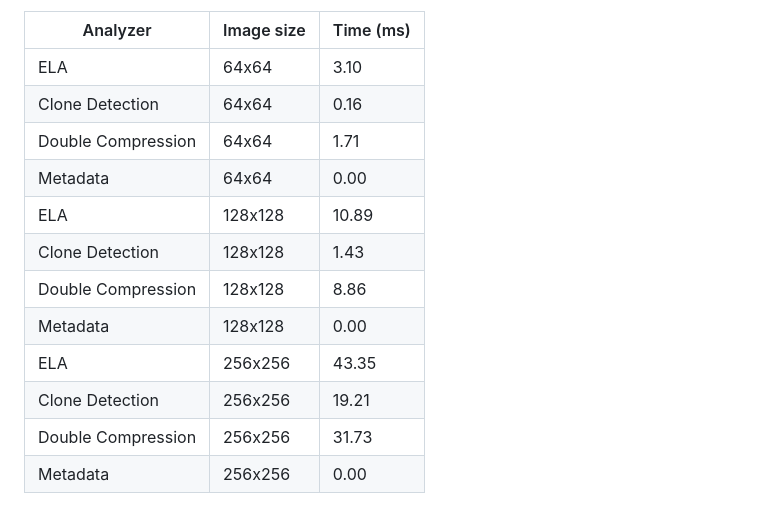
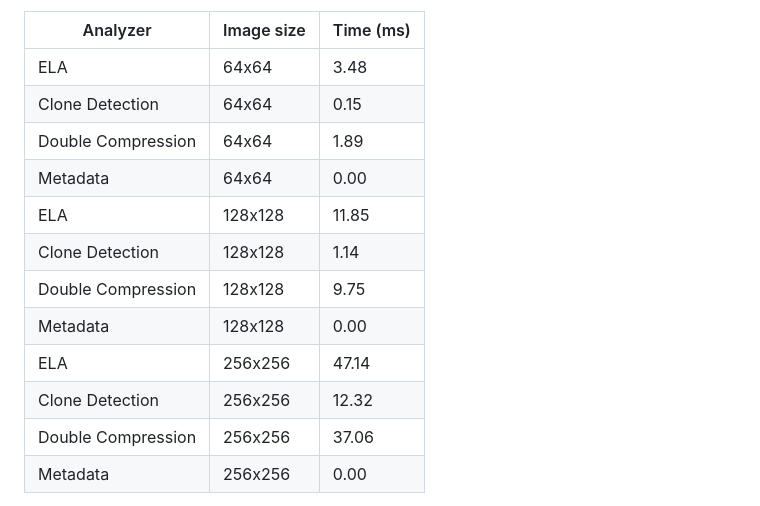
Before and after one commit to Deipedra34/ForensicLens, a Markdown page: README.md, the part around the change. Rendered like a GitHub page.

Commit message:
Update benchmark results in README

```diff
--- a/README.md
+++ b/README.md
@@ -380,17 +380,17 @@ The table below is generated by [`.github/workflows/benchmark.yml`](.github/work
 
 | Analyzer | Image size | Time (ms) |
 | --- | --- | --- |
-| ELA | 64x64 | 3.10 |
-| Clone Detection | 64x64 | 0.16 |
-| Double Compression | 64x64 | 1.71 |
+| ELA | 64x64 | 3.48 |
+| Clone Detection | 64x64 | 0.15 |
+| Double Compression | 64x64 | 1.89 |
 | Metadata | 64x64 | 0.00 |
-| ELA | 128x128 | 10.89 |
-| Clone Detection | 128x128 | 1.43 |
-| Double Compression | 128x128 | 8.86 |
+| ELA | 128x128 | 11.85 |
+| Clone Detection | 128x128 | 1.14 |
+| Double Compression | 128x128 | 9.75 |
 | Metadata | 128x128 | 0.00 |
-| ELA | 256x256 | 43.35 |
-| Clone Detection | 256x256 | 19.21 |
-| Double Compression | 256x256 | 31.73 |
+| ELA | 256x256 | 47.14 |
+| Clone Detection | 256x256 | 12.32 |
+| Double Compression | 256x256 | 37.06 |
 | Metadata | 256x256 | 0.00 |
 
 <!-- BENCHMARK-TABLE-END -->
```
